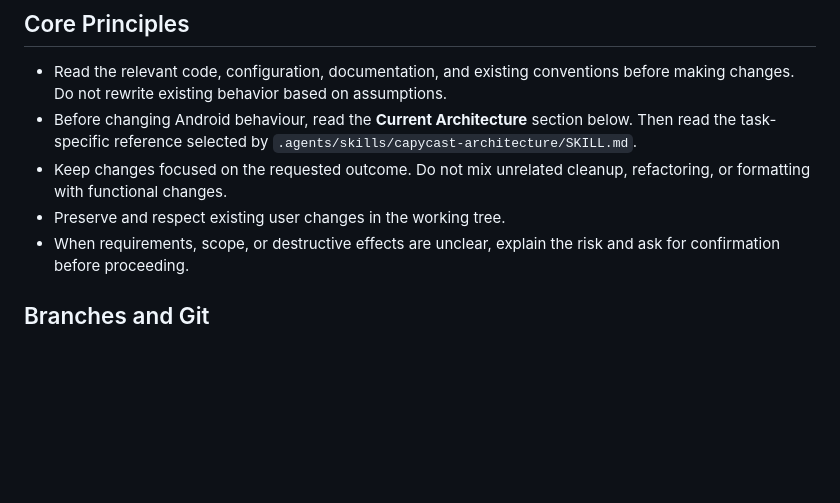
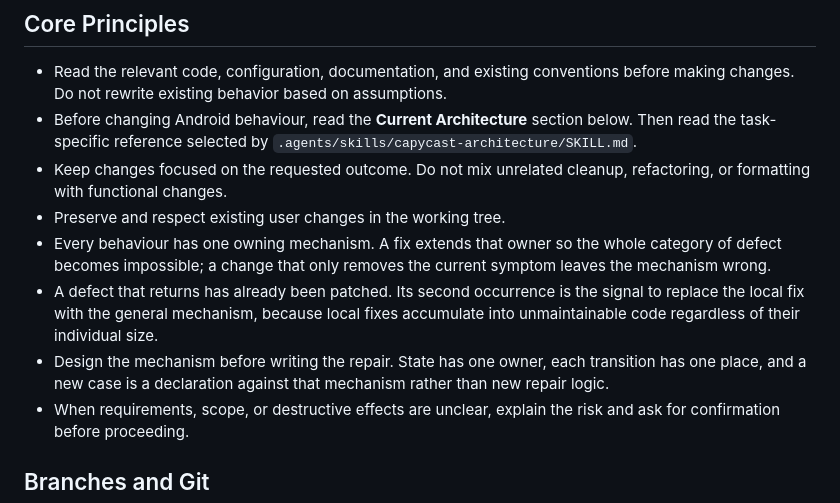
Before and after one commit to rroy233/capycast, a Markdown page: AGENTS.md, the part around the change. GitHub-like rendering; blank space fills up the shorter version.

Commit message:
docs(agents): state the design norms behind structural fixes
- Every behaviour keeps one owning mechanism, and a fix extends that owner
- A returning defect marks the earlier local fix as a patch to be replaced
- The mechanism is designed before the repair is written

Validation: documentation only.

```diff
--- a/AGENTS.md
+++ b/AGENTS.md
@@ -6,6 +6,9 @@
 - Before changing Android behaviour, read the **Current Architecture** section below. Then read the task-specific reference selected by `.agents/skills/capycast-architecture/SKILL.md`.
 - Keep changes focused on the requested outcome. Do not mix unrelated cleanup, refactoring, or formatting with functional changes.
 - Preserve and respect existing user changes in the working tree.
+- Every behaviour has one owning mechanism. A fix extends that owner so the whole category of defect becomes impossible; a change that only removes the current symptom leaves the mechanism wrong.
+- A defect that returns has already been patched. Its second occurrence is the signal to replace the local fix with the general mechanism, because local fixes accumulate into unmaintainable code regardless of their individual size.
+- Design the mechanism before writing the repair. State has one owner, each transition has one place, and a new case is a declaration against that mechanism rather than new repair logic.
 - When requirements, scope, or destructive effects are unclear, explain the risk and ask for confirmation before proceeding.
 
 ## Branches and Git
```
